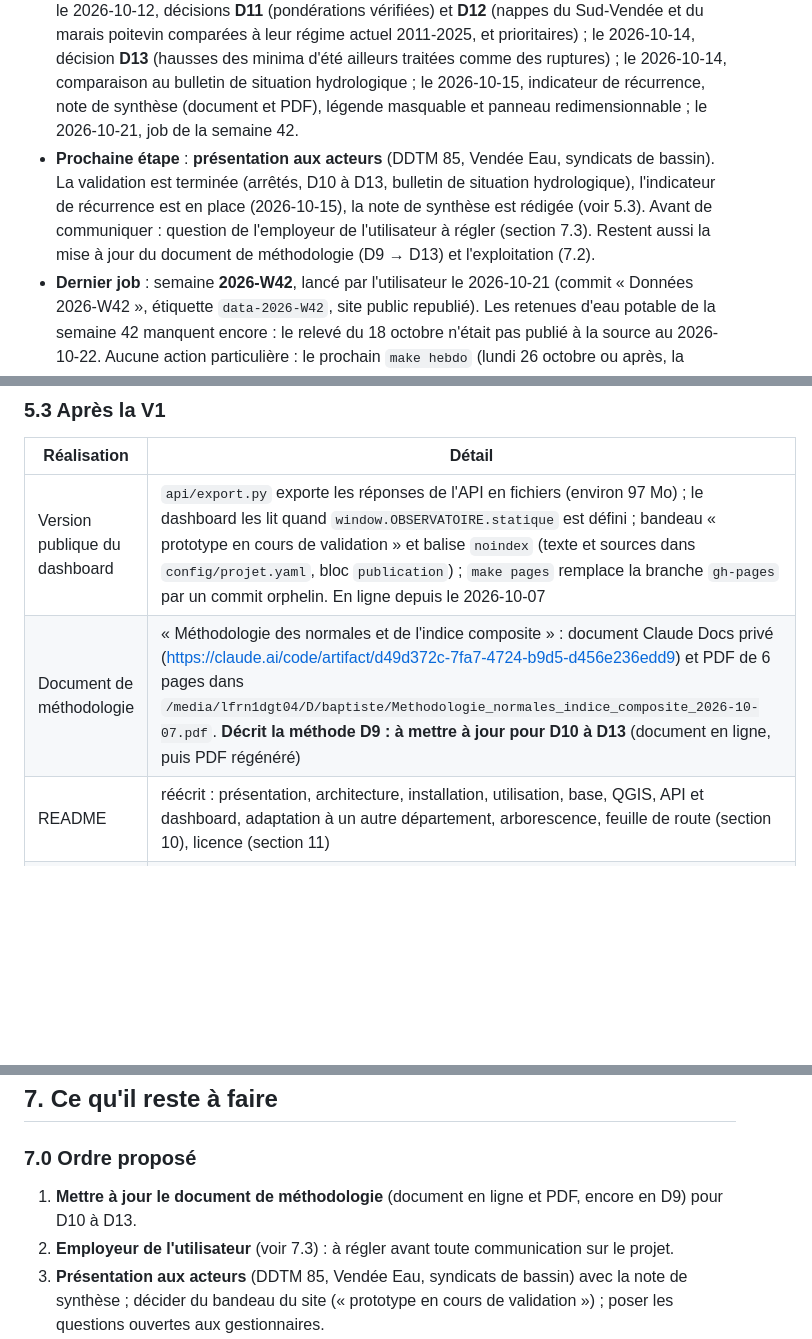
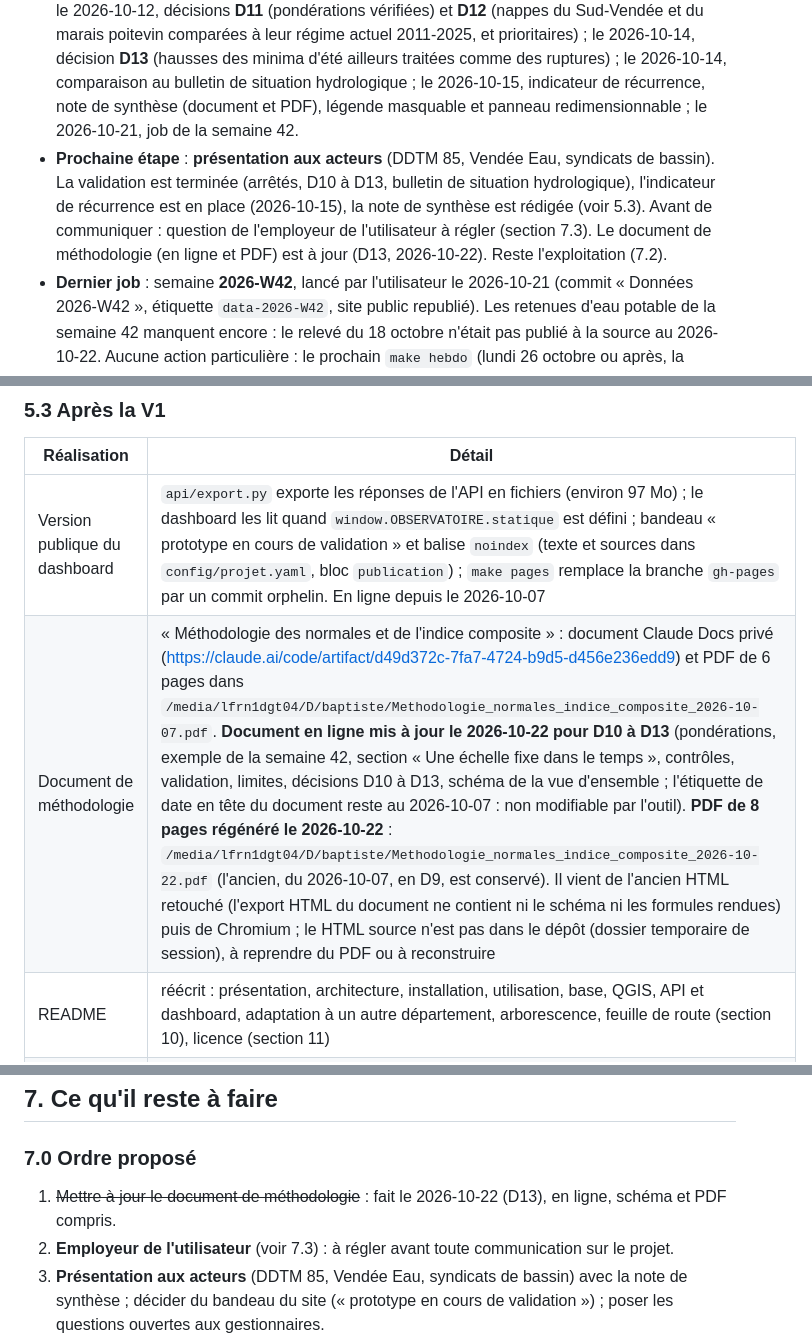
Before and after one commit to baptistefeldmann/observatoire-secheresse, a Markdown page: passation.md, 3 parts joined by grey strips. GitHub-like rendering; blank space fills up the shorter version.

Commit message:
Passation : documents de méthodologie et note de synthèse mis à jour (D13)

```diff
--- a/passation.md
+++ b/passation.md
@@ -6,7 +6,7 @@
 
 - **Objectif** : suivi hebdomadaire de la sécheresse en Vendée, **par zone hydrogéologique** (12 zones), à partir de la pluie (SIM), des nappes, des débits, des observations ONDE et du remplissage des retenues. Chaque variable est comparée à sa normale 1991-2020, convertie en valeur standardisée classée sur 7 niveaux, puis combinée par zone en un **indice composite** pondéré. Le code est générique : un autre département se configure dans `config/`.
 - **Avancement** : V0 (spikes) et **V1 terminées**, tous les critères d'acceptation de la V1 remplis (SPEC §12). Le premier `make hebdo` complet a tourné le 2026-10-06 (commit « Données 2026-W40 », étiquette `data-2026-W40`). Depuis : version publique du dashboard sur GitHub Pages, licences, README et feuille de route ; puis, du 2026-10-10 au 2026-10-15, **validation de l'indice (terminée)** : confrontation aux arrêtés sécheresse (`make validation`) et décision **D10** (échelle fixe dans le temps : références figées, indices de zone et composite restandardisés) ; le 2026-10-12, décisions **D11** (pondérations vérifiées) et **D12** (nappes du Sud-Vendée et du marais poitevin comparées à leur régime actuel 2011-2025, et prioritaires) ; le 2026-10-14, décision **D13** (hausses des minima d'été ailleurs traitées comme des ruptures) ; le 2026-10-14, comparaison au bulletin de situation hydrologique ; le 2026-10-15, indicateur de récurrence, note de synthèse (document et PDF), légende masquable et panneau redimensionnable ; le 2026-10-21, job de la semaine 42.
-- **Prochaine étape** : **présentation aux acteurs** (DDTM 85, Vendée Eau, syndicats de bassin). La validation est terminée (arrêtés, D10 à D13, bulletin de situation hydrologique), l'indicateur de récurrence est en place (2026-10-15), la note de synthèse est rédigée (voir 5.3). Avant de communiquer : question de l'employeur de l'utilisateur à régler (section 7.3). Restent aussi la mise à jour du document de méthodologie (D9 → D13) et l'exploitation (7.2).
+- **Prochaine étape** : **présentation aux acteurs** (DDTM 85, Vendée Eau, syndicats de bassin). La validation est terminée (arrêtés, D10 à D13, bulletin de situation hydrologique), l'indicateur de récurrence est en place (2026-10-15), la note de synthèse est rédigée (voir 5.3). Avant de communiquer : question de l'employeur de l'utilisateur à régler (section 7.3). Le document de méthodologie (en ligne et PDF) est à jour (D13, 2026-10-22). Reste l'exploitation (7.2).
 - **Dernier job** : semaine **2026-W42**, lancé par l'utilisateur le 2026-10-21 (commit « Données 2026-W42 », étiquette `data-2026-W42`, site public republié). Les retenues d'eau potable de la semaine 42 manquent encore : le relevé du 18 octobre n'était pas publié à la source au 2026-10-22. Aucune action particulière : le prochain `make hebdo` (lundi 26 octobre ou après, la semaine 43 finissant le 25) relit tout l'historique des retenues et rattrape ; le dashboard calcule leur remplissage à l'affichage, donc la semaine 42 s'affichera complète après `make pages`. Seule l'étiquette `data-2026-W42` n'incluera pas ce relevé tardif.
 - **Où voir les résultats** : dashboard public <https://baptistefeldmann.github.io/observatoire-secheresse/> (semaine 2026-W42 au 2026-10-21) ; en local, <http://localhost:8010/dashboard/> après `make up` ; QGIS par le tunnel SSH.
 - **Dépôts** : code sur GitHub [`baptistefeldmann/observatoire-secheresse`](https://github.com/baptistefeldmann/observatoire-secheresse) (public, branche `main`, site sur la branche `gh-pages`) ; données sur DagsHub (remote DVC `origin`, `https://dagshub.com/baptistefeldmann/observatoire-secheresse.dvc`).
@@ -93,7 +93,7 @@ Migrations PostGIS : `0001` schéma initial, `0002` colonnes des indices, `0003`
 | Réalisation | Détail |
 |---|---|
 | Version publique du dashboard | `api/export.py` exporte les réponses de l'API en fichiers (environ 97 Mo) ; le dashboard les lit quand `window.OBSERVATOIRE.statique` est défini ; bandeau « prototype en cours de validation » et balise `noindex` (texte et sources dans `config/projet.yaml`, bloc `publication`) ; `make pages` remplace la branche `gh-pages` par un commit orphelin. En ligne depuis le 2026-10-07 |
-| Document de méthodologie | « Méthodologie des normales et de l'indice composite » : document Claude Docs privé (<https://claude.ai/code/artifact/d49d372c-7fa7-4724-b9d5-d456e236edd9>) et PDF de 6 pages dans `/media/lfrn1dgt04/D/baptiste/Methodologie_normales_indice_composite_2026-10-07.pdf`. **Décrit la méthode D9 : à mettre à jour pour D10 à D13** (document en ligne, puis PDF régénéré) |
+| Document de méthodologie | « Méthodologie des normales et de l'indice composite » : document Claude Docs privé (<https://claude.ai/code/artifact/d49d372c-7fa7-4724-b9d5-d456e236edd9>) et PDF de 6 pages dans `/media/lfrn1dgt04/D/baptiste/Methodologie_normales_indice_composite_2026-10-07.pdf`. **Document en ligne mis à jour le 2026-10-22 pour D10 à D13** (pondérations, exemple de la semaine 42, section « Une échelle fixe dans le temps », contrôles, validation, limites, décisions D10 à D13, schéma de la vue d'ensemble ; l'étiquette de date en tête du document reste au 2026-10-07 : non modifiable par l'outil). **PDF de 8 pages régénéré le 2026-10-22** : `/media/lfrn1dgt04/D/baptiste/Methodologie_normales_indice_composite_2026-10-22.pdf` (l'ancien, du 2026-10-07, en D9, est conservé). Il vient de l'ancien HTML retouché (l'export HTML du document ne contient ni le schéma ni les formules rendues) puis de Chromium ; le HTML source n'est pas dans le dépôt (dossier temporaire de session), à reprendre du PDF ou à reconstruire |
 | README | réécrit : présentation, architecture, installation, utilisation, base, QGIS, API et dashboard, adaptation à un autre département, arborescence, feuille de route (section 10), licence (section 11) |
 | Feuille de route | schéma [`docs/roadmap.svg`](docs/roadmap.svg) (fond blanc, lisible en thème sombre), à mettre à jour à la fin de chaque phase ; mis à jour le 2026-10-22 : validation terminée, présentation aux acteurs en prochaine étape |
 | Validation par les arrêtés | `make validation` (`pipeline/validation/`, `pipeline/sources/vigieau.py`) : arrêtés sécheresse VigiEau (data.gouv.fr, Licence Ouverte) du département, niveau de restriction par zone et par semaine (`data/validation/`, DVC), rapport généré [`docs/validation.md`](docs/validation.md). Rattachement des zones d'alerte par leur nom dans `zones.yaml` (`zones_alerte_arretes`). Source de validation seulement, ni indice ni PostGIS. Choix de l'utilisateur |
@@ -152,7 +152,7 @@ Pondérations du composite (`config/zones.yaml`, SPI 3 mois / IPS / débits) : S
 
 ### 7.0 Ordre proposé
 
-1. **Mettre à jour le document de méthodologie** (document en ligne et PDF, encore en D9) pour D10 à D13.
+1. ~~Mettre à jour le document de méthodologie~~ : fait le 2026-10-22 (D13), en ligne, schéma et PDF compris.
 2. **Employeur de l'utilisateur** (voir 7.3) : à régler avant toute communication sur le projet.
 3. **Présentation aux acteurs** (DDTM 85, Vendée Eau, syndicats de bassin) avec la note de synthèse ; décider du bandeau du site (« prototype en cours de validation ») ; poser les questions ouvertes aux gestionnaires.
 4. **Exploitation** (7.2) : cron, intégration continue, redémarrage automatique, image allégée.
```
Also changed, not shown: other parts of passation.md (+1 -1 lines), docs/methodologie.md (+1 -1 lines).
